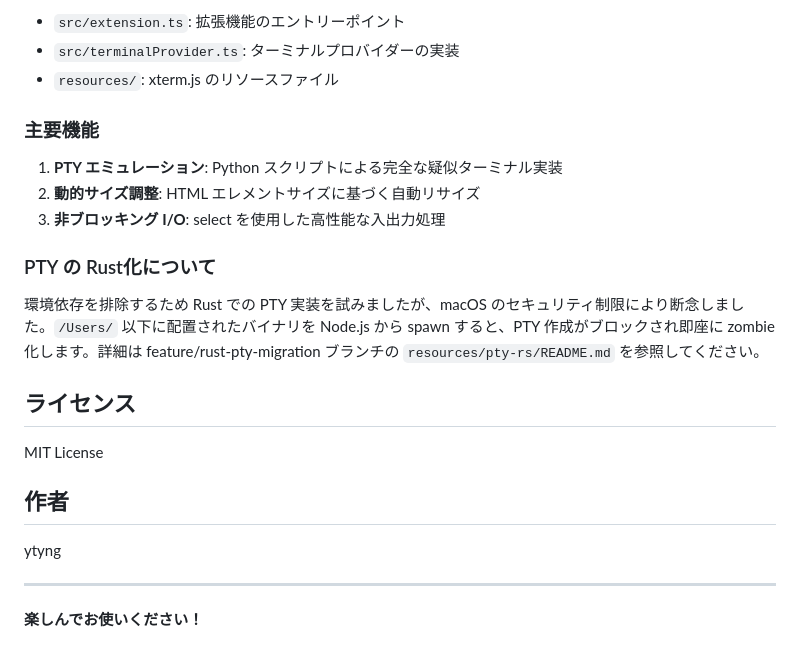
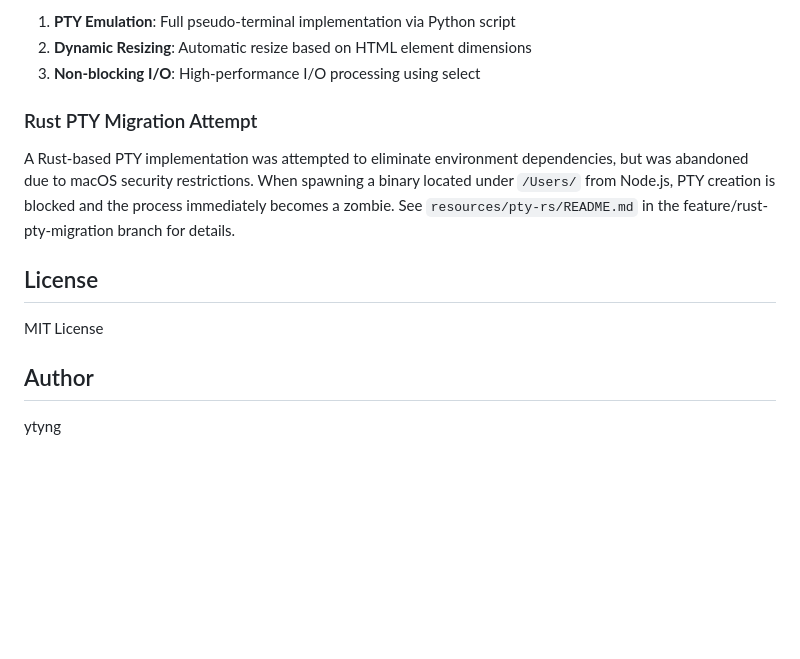
Before and after one commit to ytyng/secondary-terminal, a Markdown page: README.md, the part around one of its changes. Rendered like a GitHub page; blank space fills up the shorter version.

```diff
--- a/README.md
+++ b/README.md
@@ -142,26 +145,16 @@ npm run lint
 
-- `src/extension.ts`: 拡張機能のエントリーポイント
-- `src/terminalProvider.ts`: ターミナルプロバイダーの実装
-- `resources/`: xterm.js のリソースファイル
+1. **PTY Emulation**: Full pseudo-terminal implementation via Python script
+2. **Dynamic Resizing**: Automatic resize based on HTML element dimensions
+3. **Non-blocking I/O**: High-performance I/O processing using select
 
-### 主要機能
+### Rust PTY Migration Attempt
 
-1. **PTY エミュレーション**: Python スクリプトによる完全な疑似ターミナル実装
-2. **動的サイズ調整**: HTML エレメントサイズに基づく自動リサイズ
-3. **非ブロッキング I/O**: select を使用した高性能な入出力処理
+A Rust-based PTY implementation was attempted to eliminate environment dependencies, but was abandoned due to macOS security restrictions. When spawning a binary located under `/Users/` from Node.js, PTY creation is blocked and the process immediately becomes a zombie. See `resources/pty-rs/README.md` in the feature/rust-pty-migration branch for details.
 
-### PTY の Rust化について
-
-環境依存を排除するため Rust での PTY 実装を試みましたが、macOS のセキュリティ制限により断念しました。`/Users/` 以下に配置されたバイナリを Node.js から spawn すると、PTY 作成がブロックされ即座に zombie 化します。詳細は  feature/rust-pty-migration ブランチの `resources/pty-rs/README.md` を参照してください。
-
-## ライセンス
+## License
 
 MIT License
 
-## 作者
+## Author
 
 ytyng
-
----
-
-**楽しんでお使いください！**
```
Also changed, not shown: other parts of README.md (+75 -72 lines), documents/images/flashcap-20260130-105327.png (added).
